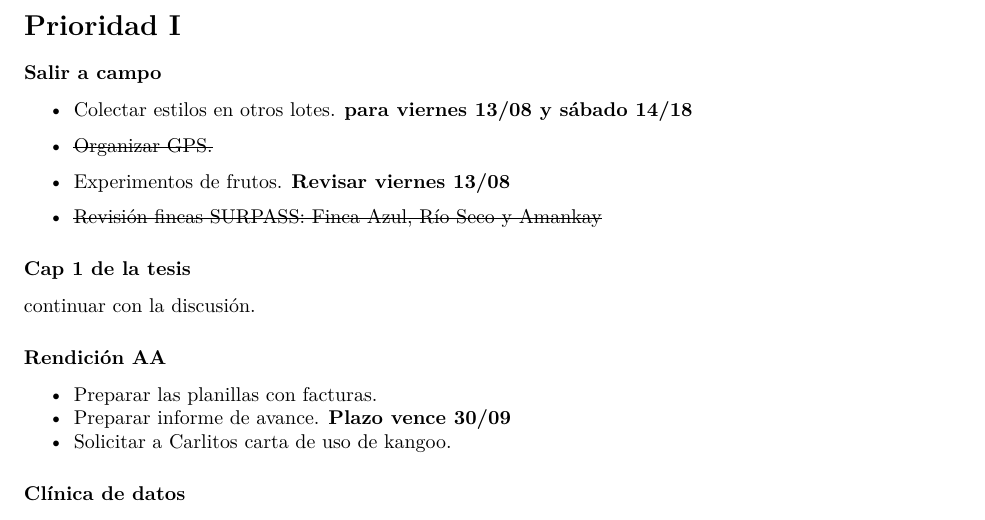
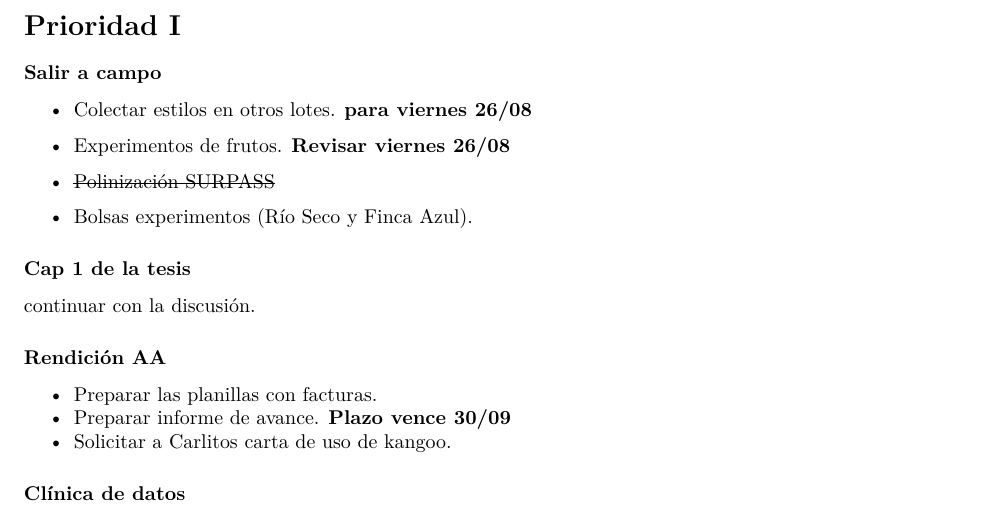
Before and after one commit to andres-frm/agenda, an R Markdown document (matriz_eisenhower.Rmd): part of page 2 of 3, cut so that both start at the same text. The pictures show the output file matriz_eisenhower.pdf that the author committed with the source.

Commit message:
fin polinizacion SURPASS

```diff
--- a/matriz_eisenhower.Rmd
+++ b/matriz_eisenhower.Rmd
@@ -58,12 +58,12 @@ ggplot(tareas, aes(urgencia, importancia)) +
 
 ### Salir a campo
 - Colectar estilos en otros lotes.
-**para viernes 13/08 y sábado 14/18**
-- ~~Organizar GPS.~~
+**para viernes 26/08**
 
 - Experimentos de frutos.
-**Revisar viernes 13/08**
-- ~~Revisión fincas SURPASS: Finca Azul, Río Seco y Amankay~~
+**Revisar viernes 26/08**
+- ~~Polinización SURPASS~~
+- Bolsas experimentos (Río Seco y Finca Azul).
 
 
 ### Cap 1 de la tesis
```
Also changed, not shown: matriz_eisenhower.pdf, matriz_eisenhower.Rmd (3 more changed lines).
